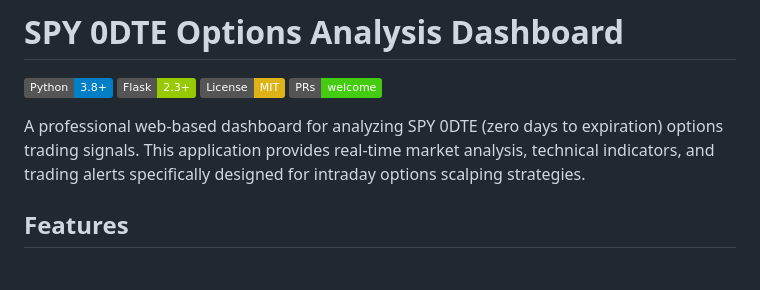
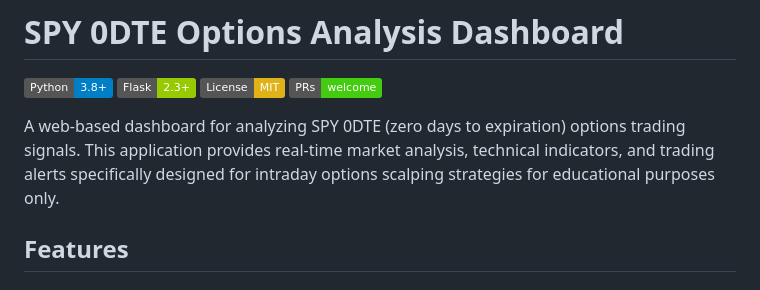
Before and after one commit to 9valleb9/SPY-Options-Dashboard, a Markdown page: README.md, the part around the change. GitHub-like rendering; badges without logos.

```diff
--- a/README.md
+++ b/README.md
@@ -5,7 +5,7 @@
 [![License](https://img.shields.io/badge/License-MIT-yellow.svg)](LICENSE)
 [![PRs Welcome](https://img.shields.io/badge/PRs-welcome-brightgreen.svg)](CONTRIBUTING.md)
 
-A professional web-based dashboard for analyzing SPY 0DTE (zero days to expiration) options trading signals. This application provides real-time market analysis, technical indicators, and trading alerts specifically designed for intraday options scalping strategies.
+A  web-based dashboard for analyzing SPY 0DTE (zero days to expiration) options trading signals. This application provides real-time market analysis, technical indicators, and trading alerts specifically designed for intraday options scalping strategies for educational purposes only.
 
 ##  Features
 
```
